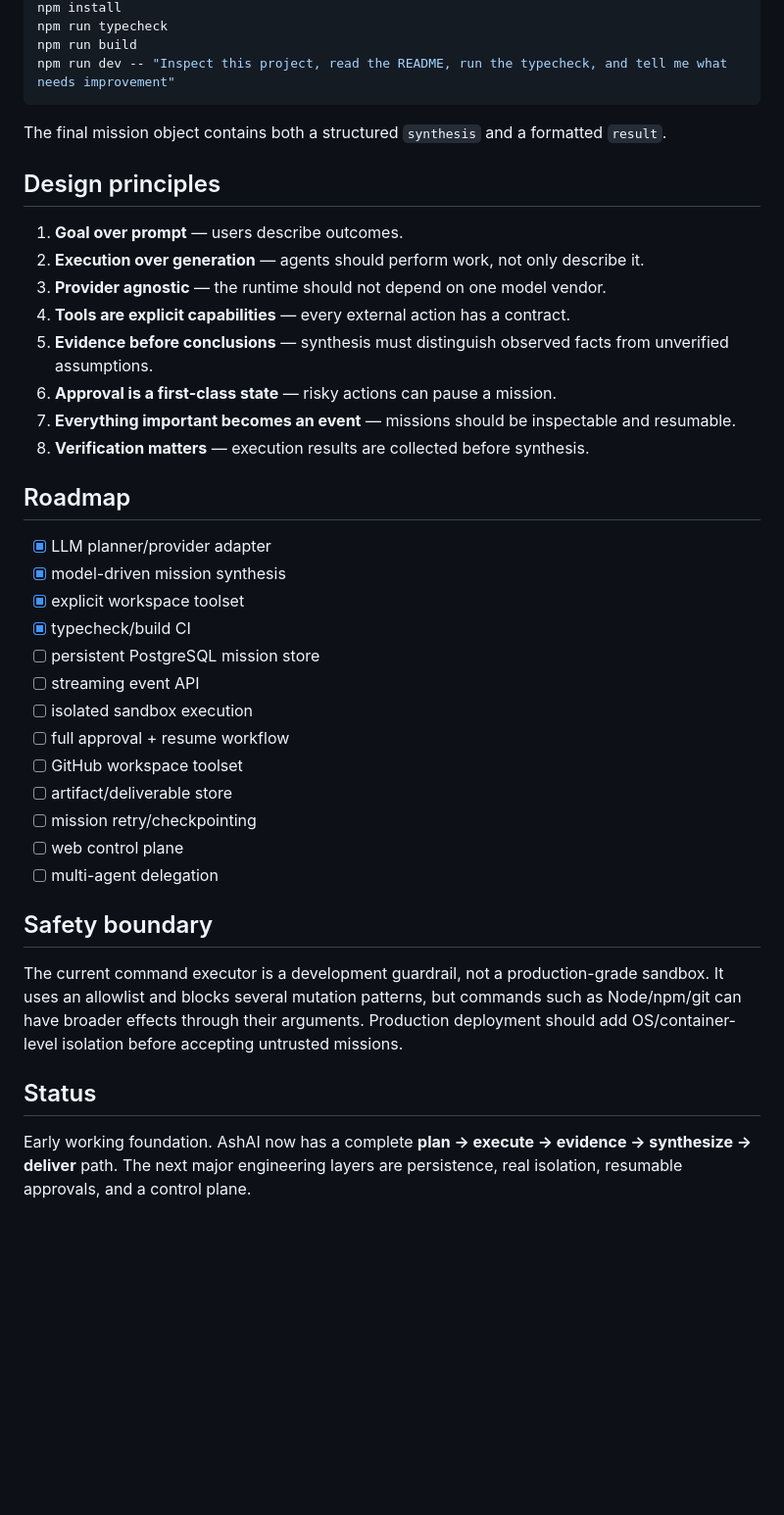
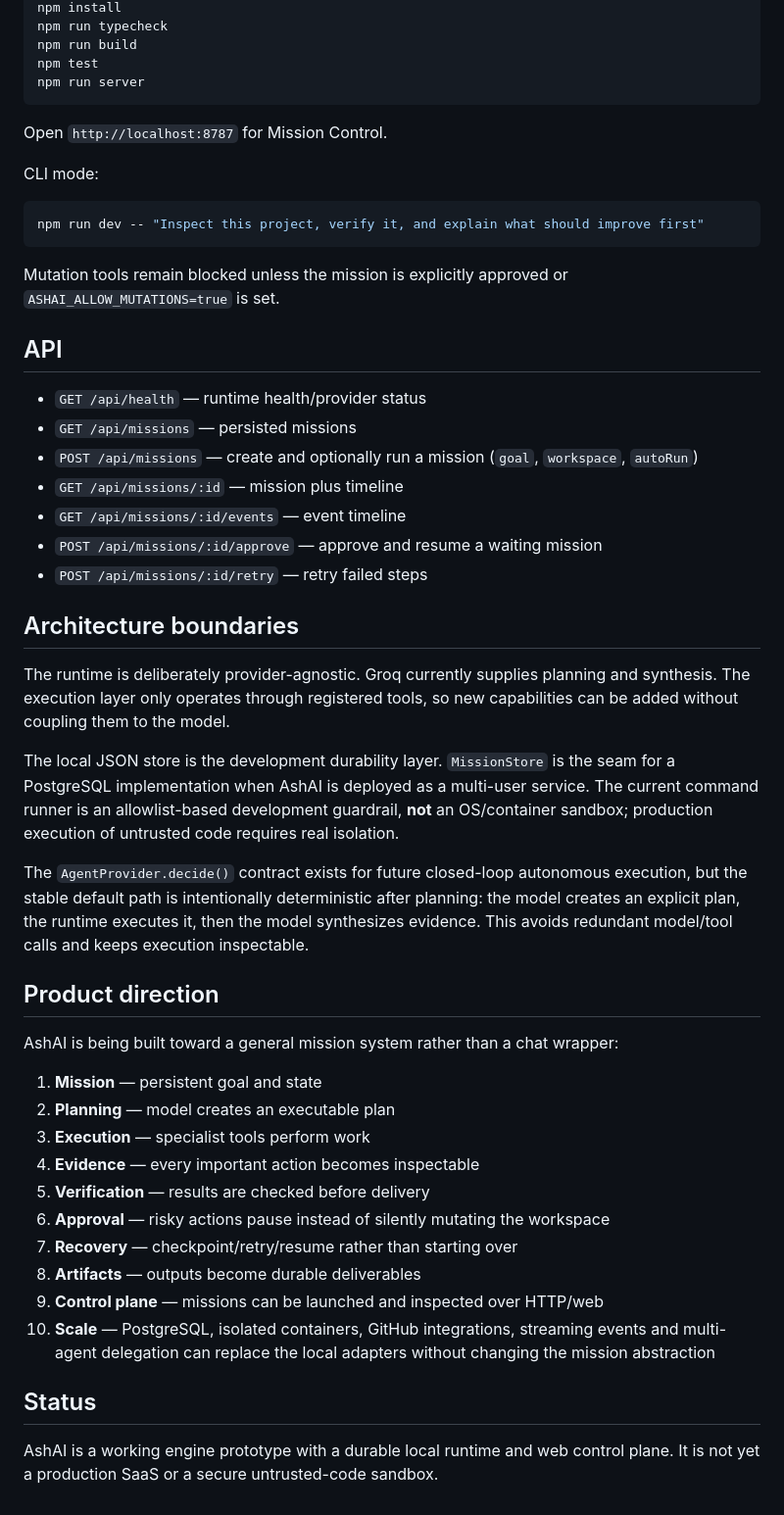
Before and after one commit to akashsirra/AshAI, a Markdown page: README.md, the part around one of its changes. Shown at 98% size. Drawn GitHub-style; blank space fills up the shorter version.

````diff
--- a/README.md
+++ b/README.md
@@ -85,42 +39,53 @@ Then:
 npm install
 npm run typecheck
 npm run build
-npm run dev -- "Inspect this project, read the README, run the typecheck, and tell me what needs improvement"
+npm test
+npm run server
 ```
 
-The final mission object contains both a structured `synthesis` and a formatted `result`.
+Open `http://localhost:8787` for Mission Control.
 
-## Design principles
+CLI mode:
 
-1. **Goal over prompt** — users describe outcomes.
-2. **Execution over generation** — agents should perform work, not only describe it.
-3. **Provider agnostic** — the runtime should not depend on one model vendor.
-4. **Tools are explicit capabilities** — every external action has a contract.
-5. **Evidence before conclusions** — synthesis must distinguish observed facts from unverified assumptions.
-6. **Approval is a first-class state** — risky actions can pause a mission.
-7. **Everything important becomes an event** — missions should be inspectable and resumable.
-8. **Verification matters** — execution results are collected before synthesis.
+```bash
+npm run dev -- "Inspect this project, verify it, and explain what should improve first"
+```
 
-## Roadmap
+Mutation tools remain blocked unless the mission is explicitly approved or `ASHAI_ALLOW_MUTATIONS=true` is set.
 
-- [x] LLM planner/provider adapter
-- [x] model-driven mission synthesis
-- [x] explicit workspace toolset
-- [x] typecheck/build CI
-- [ ] persistent PostgreSQL mission store
-- [ ] streaming event API
-- [ ] isolated sandbox execution
-- [ ] full approval + resume workflow
-- [ ] GitHub workspace toolset
-- [ ] artifact/deliverable store
-- [ ] mission retry/checkpointing
-- [ ] web control plane
-- [ ] multi-agent delegation
+## API
 
-## Safety boundary
+- `GET /api/health` — runtime health/provider status
+- `GET /api/missions` — persisted missions
+- `POST /api/missions` — create and optionally run a mission (`goal`, `workspace`, `autoRun`)
+- `GET /api/missions/:id` — mission plus timeline
+- `GET /api/missions/:id/events` — event timeline
+- `POST /api/missions/:id/approve` — approve and resume a waiting mission
+- `POST /api/missions/:id/retry` — retry failed steps
 
-The current command executor is a development guardrail, not a production-grade sandbox. It uses an allowlist and blocks several mutation patterns, but commands such as Node/npm/git can have broader effects through their arguments. Production deployment should add OS/container-level isolation before accepting untrusted missions.
+## Architecture boundaries
+
+The runtime is deliberately provider-agnostic. Groq currently supplies planning and synthesis. The execution layer only operates through registered tools, so new capabilities can be added without coupling them to the model.
+
+The local JSON store is the development durability layer. `MissionStore` is the seam for a PostgreSQL implementation when AshAI is deployed as a multi-user service. The current command runner is an allowlist-based development guardrail, **not** an OS/container sandbox; production execution of untrusted code requires real isolation.
+
+The `AgentProvider.decide()` contract exists for future closed-loop autonomous execution, but the stable default path is intentionally deterministic after planning: the model creates an explicit plan, the runtime executes it, then the model synthesizes evidence. This avoids redundant model/tool calls and keeps execution inspectable.
+
+## Product direction
+
+AshAI is being built toward a general mission system rather than a chat wrapper:
+
+1. **Mission** — persistent goal and state
+2. **Planning** — model creates an executable plan
+3. **Execution** — specialist tools perform work
+4. **Evidence** — every important action becomes inspectable
+5. **Verification** — results are checked before delivery
+6. **Approval** — risky actions pause instead of silently mutating the workspace
+7. **Recovery** — checkpoint/retry/resume rather than starting over
+8. **Artifacts** — outputs become durable deliverables
+9. **Control plane** — missions can be launched and inspected over HTTP/web
+10. **Scale** — PostgreSQL, isolated containers, GitHub integrations, streaming events and multi-agent delegation can replace the local adapters without changing the mission abstraction
 
 ## Status
 
-Early working foundation. AshAI now has a complete **plan → execute → evidence → synthesize → deliver** path. The next major engineering layers are persistence, real isolation, resumable approvals, and a control plane.
+AshAI is a working engine prototype with a durable local runtime and web control plane. It is not yet a production SaaS or a secure untrusted-code sandbox.
````
Also changed, not shown: other parts of README.md (+26 -72 lines).
